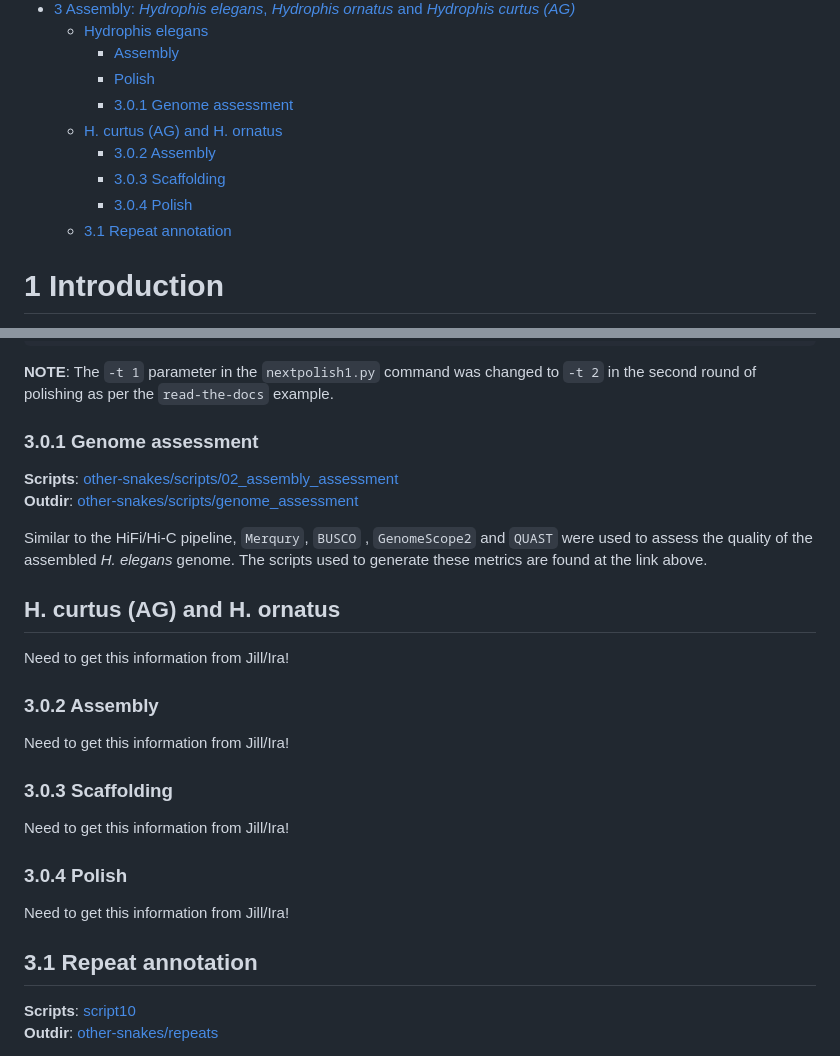
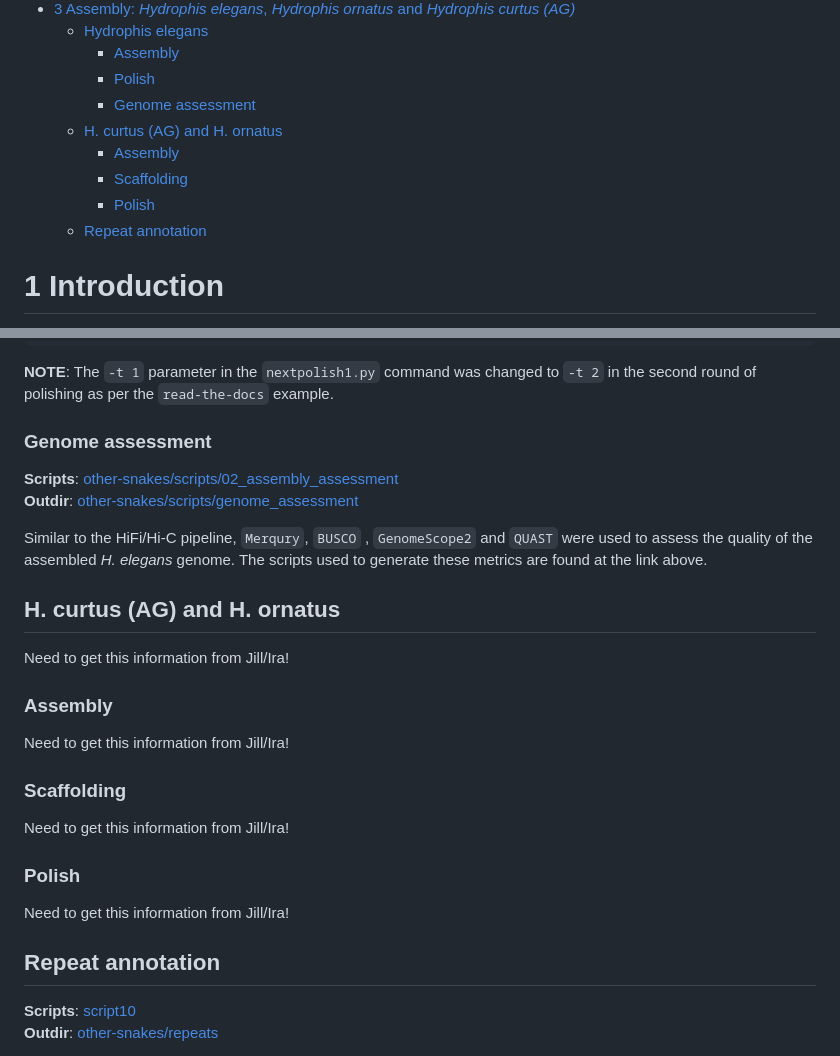
Before and after one commit to a-lud/sea-snake-selection, a Markdown page: assembly/README.md, 2 parts joined by grey strips. GitHub-like rendering.

Commit message:
Update: README

```diff
--- a/assembly/README.md
+++ b/assembly/README.md
@@ -28,15 +28,14 @@ Alastair Ludington
     elegans</a>
     - <a href="#assembly" id="toc-assembly">Assembly</a>
     - <a href="#polish" id="toc-polish">Polish</a>
-    - <a href="#301-genome-assessment" id="toc-301-genome-assessment">3.0.1
-      Genome assessment</a>
+    - <a href="#genome-assessment" id="toc-genome-assessment">Genome
+      assessment</a>
   - <a href="#h.-curtus-ag-and-h.-ornatus"
     id="toc-h.-curtus-ag-and-h.-ornatus">H. curtus (AG) and H. ornatus</a>
-    - <a href="#302-assembly" id="toc-302-assembly">3.0.2 Assembly</a>
-    - <a href="#303-scaffolding" id="toc-303-scaffolding">3.0.3
-      Scaffolding</a>
-    - <a href="#304-polish" id="toc-304-polish">3.0.4 Polish</a>
-  - <a href="#31-repeat-annotation" id="toc-31-repeat-annotation">3.1 Repeat
+    - <a href="#assembly-1" id="toc-assembly-1">Assembly</a>
+    - <a href="#scaffolding" id="toc-scaffolding">Scaffolding</a>
+    - <a href="#polish-1" id="toc-polish-1">Polish</a>
+  - <a href="#repeat-annotation-1" id="toc-repeat-annotation-1">Repeat
     annotation</a>
 
 # 1 Introduction
@@ -357,7 +356,7 @@ python nextpolish1.py \
 changed to `-t 2` in the second round of polishing as per the
 `read-the-docs` example.
 
-### 3.0.1 Genome assessment
+### Genome assessment
 
 **Scripts**:
 [other-snakes/scripts/02_assembly_assessment](https://github.com/a-lud/sea-snake-selection/tree/main/assembly/other-snakes/scripts/02_assembly_assessment)
@@ -373,19 +372,19 @@ the link above.
 
 Need to get this information from Jill/Ira!
 
-### 3.0.2 Assembly
+### Assembly
 
 Need to get this information from Jill/Ira!
 
-### 3.0.3 Scaffolding
+### Scaffolding
 
 Need to get this information from Jill/Ira!
 
-### 3.0.4 Polish
+### Polish
 
 Need to get this information from Jill/Ira!
 
-## 3.1 Repeat annotation
+## Repeat annotation
 
 **Scripts**:
 [script10](https://github.com/a-lud/sea-snake-selection/tree/main/assembly/other-snakes/scripts/03_repeats)
```
